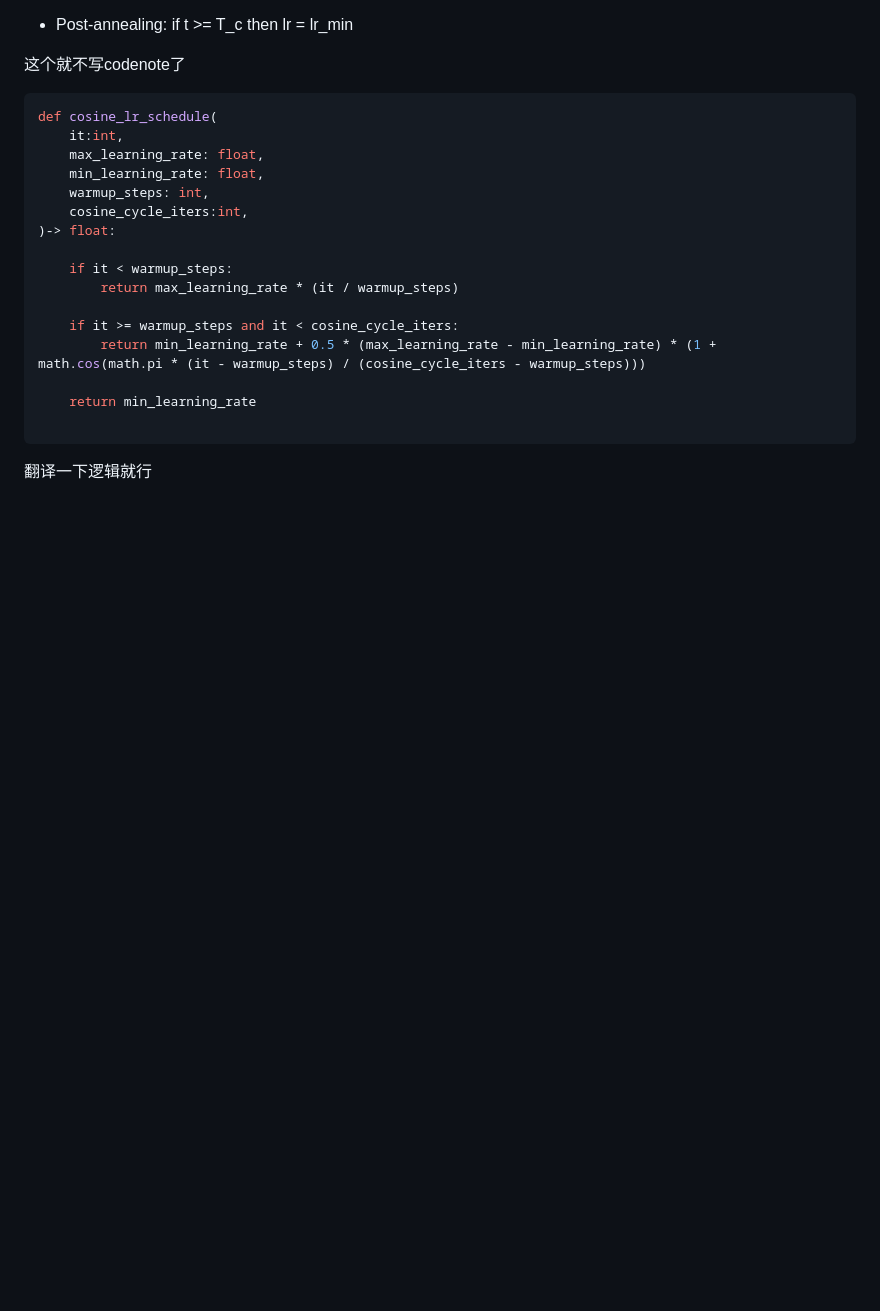
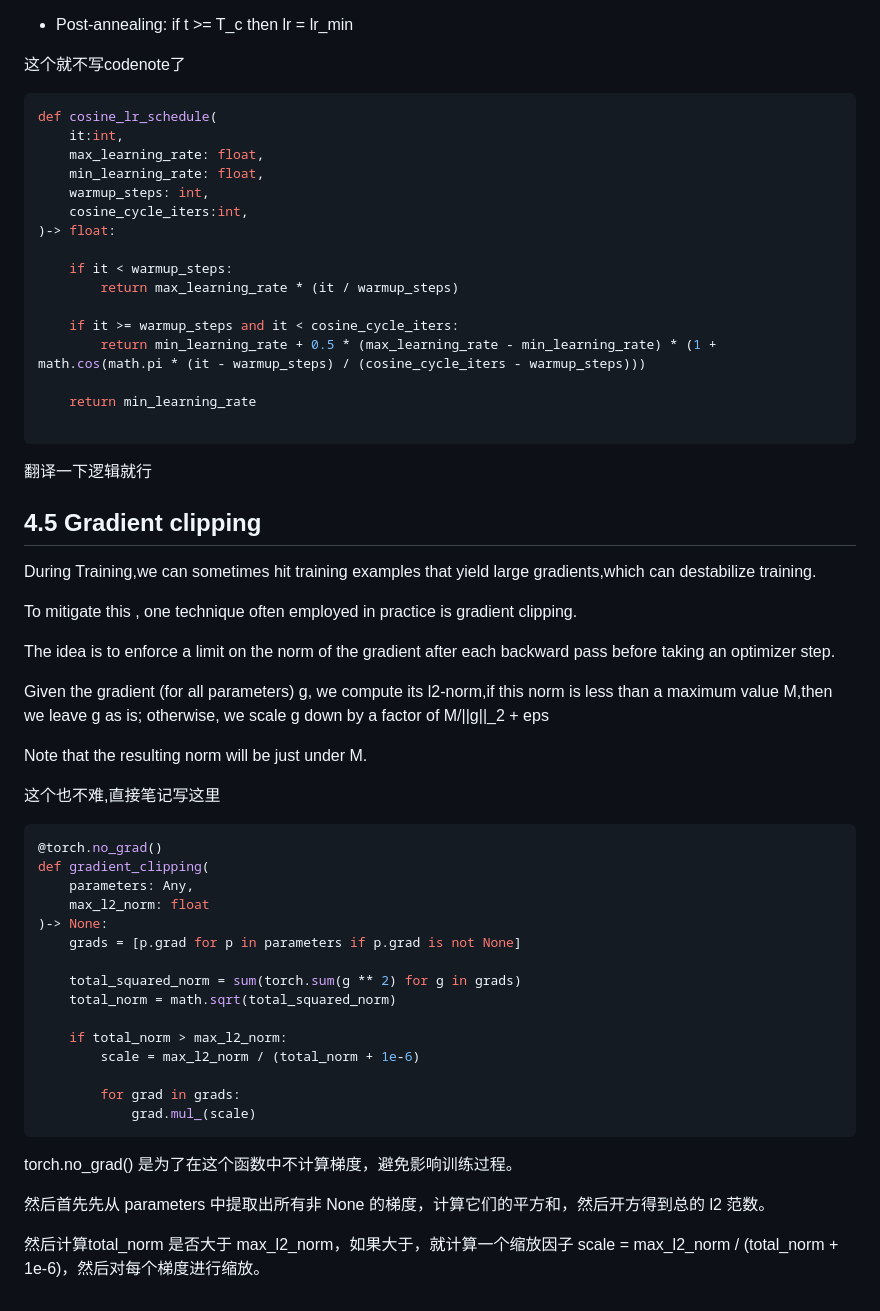
Before and after one commit to Okazaki-Yumemi/CS336, a Markdown page: notes/assignment1_basics/cs336_notes_assignment1_basics_3.md, the part around the change. Drawn GitHub-style; blank space fills up the shorter version.

Commit message:
Note: Note for gradient clipping

````diff
--- a/notes/assignment1_basics/cs336_notes_assignment1_basics_3.md
+++ b/notes/assignment1_basics/cs336_notes_assignment1_basics_3.md
@@ -283,3 +283,41 @@ def cosine_lr_schedule(
 
 ```
 翻译一下逻辑就行
+
+## 4.5 Gradient clipping
+
+During Training,we can sometimes hit training examples that yield large gradients,which can destabilize training.
+
+To mitigate this , one technique often employed in practice is gradient clipping.
+
+The idea is to enforce a limit on the norm of the gradient after each backward pass before taking an optimizer step.
+
+Given the gradient (for all parameters) g, we compute its l2-norm,if this norm is less than a maximum value M,then we leave g as is; otherwise, we scale g down by a factor of M/||g||_2 + eps
+
+Note that the resulting norm will be just under M.
+
+这个也不难,直接笔记写这里
+
+```py
+@torch.no_grad()
+def gradient_clipping(
+    parameters: Any,
+    max_l2_norm: float
+)-> None:
+    grads = [p.grad for p in parameters if p.grad is not None]
+
+    total_squared_norm = sum(torch.sum(g ** 2) for g in grads)
+    total_norm = math.sqrt(total_squared_norm)
+
+    if total_norm > max_l2_norm:
+        scale = max_l2_norm / (total_norm + 1e-6)
+
+        for grad in grads:
+            grad.mul_(scale)
+```
+
+torch.no_grad() 是为了在这个函数中不计算梯度，避免影响训练过程。
+
+然后首先先从 parameters 中提取出所有非 None 的梯度，计算它们的平方和，然后开方得到总的 l2 范数。
+
+然后计算total_norm 是否大于 max_l2_norm，如果大于，就计算一个缩放因子 scale = max_l2_norm / (total_norm + 1e-6)，然后对每个梯度进行缩放。
````
